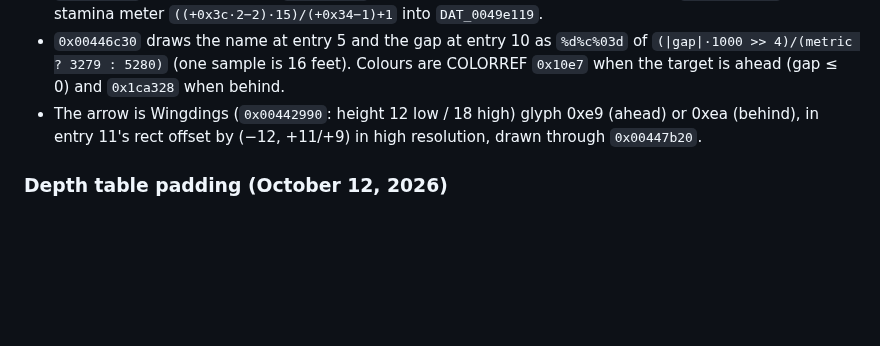
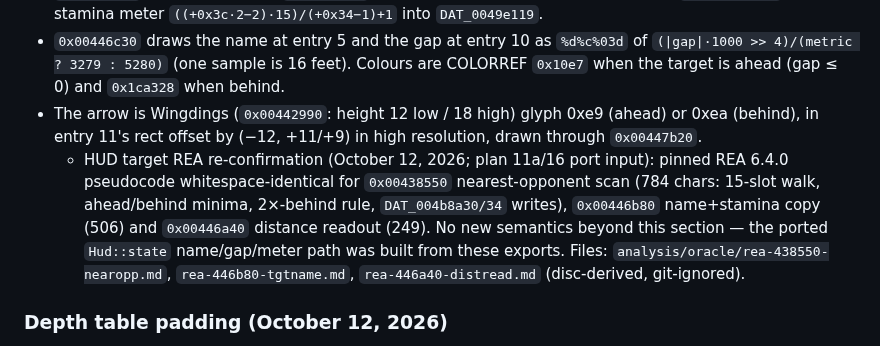
Before and after one commit to JovaniTarnowski/road-rash, a Markdown page: docs/REVERSE_ENGINEERING.md, the part around the change. Rendered like a GitHub page; blank space fills up the shorter version.

Commit message:
docs: REA-confirmed HUD target 0x00438550/0x00446b80/0x00446a40 (plan 11a/16 input)
Co-Authored-By: Claude Opus 5.5 <noreply@anthropic.com>

```diff
--- a/docs/REVERSE_ENGINEERING.md
+++ b/docs/REVERSE_ENGINEERING.md
@@ -758,6 +758,7 @@ Correction to the section above: layout entry 30 prints `DAT_0049e115`, the rout
 - `0x00446b80` copies the name (`0x00446bf0`: personality string for offline riders) into `DAT_0049e0e0` and the stamina meter `((+0x3c·2−2)·15)/(+0x34−1)+1` into `DAT_0049e119`.
 - `0x00446c30` draws the name at entry 5 and the gap at entry 10 as `%d%c%03d` of `(|gap|·1000 >> 4)/(metric ? 3279 : 5280)` (one sample is 16 feet). Colours are COLORREF `0x10e7` when the target is ahead (gap ≤ 0) and `0x1ca328` when behind.
 - The arrow is Wingdings (`0x00442990`: height 12 low / 18 high) glyph 0xe9 (ahead) or 0xea (behind), in entry 11's rect offset by (−12, +11/+9) in high resolution, drawn through `0x00447b20`.
+  - HUD target REA re-confirmation (October 12, 2026; plan 11a/16 port input): pinned REA 6.4.0 pseudocode whitespace-identical for `0x00438550` nearest-opponent scan (784 chars: 15-slot walk, ahead/behind minima, 2×-behind rule, `DAT_004b8a30/34` writes), `0x00446b80` name+stamina copy (506) and `0x00446a40` distance readout (249). No new semantics beyond this section — the ported `Hud::state` name/gap/meter path was built from these exports. Files: `analysis/oracle/rea-438550-nearopp.md`, `rea-446b80-tgtname.md`, `rea-446a40-distread.md` (disc-derived, git-ignored).
 
 ### Depth table padding (October 12, 2026)
 
```
Also changed, not shown: docs/agent-handoffs/hudtarget-rea-20261012.md (added, +44 -0 lines).
